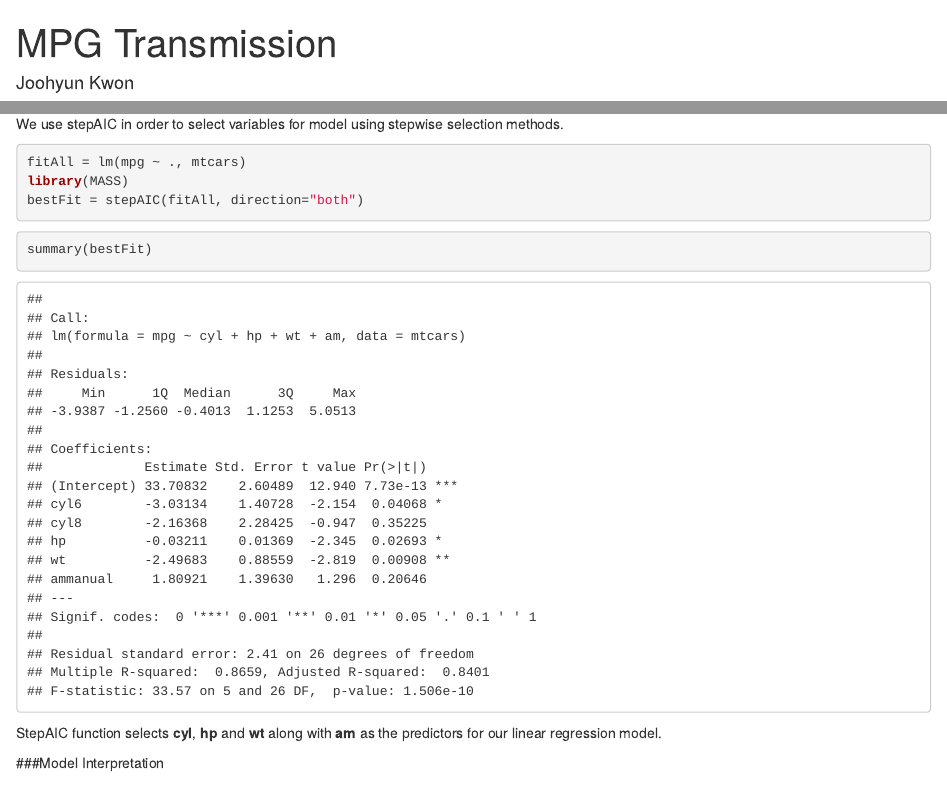
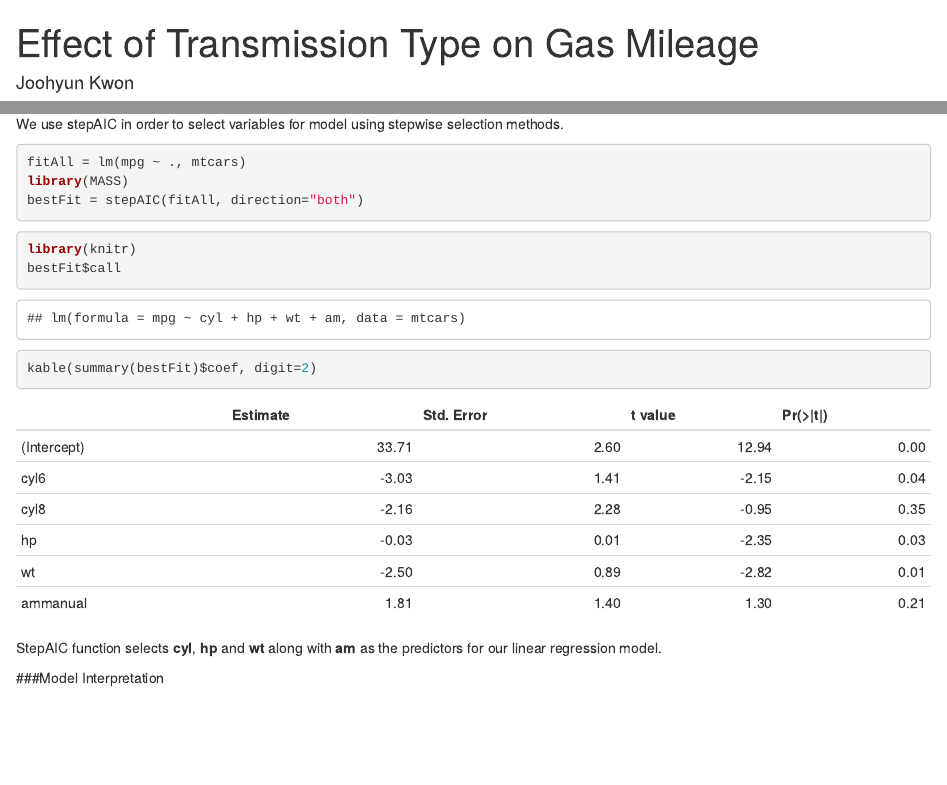
Before and after one commit to joonkwon/regressionmodels, an R Markdown document (mpg_vs_transmission.Rmd): the page in a window 1100 px wide, from its top, and a second part further down, joined at a grey line. Rendered offline with R 4.5, knitr and Pandoc, with nearby package versions.

Commit message:
draft completed

````diff
--- a/mpg_vs_transmission.Rmd
+++ b/mpg_vs_transmission.Rmd
@@ -1,5 +1,5 @@
 ---
-title: "MPG Transmission"
+title: "Effect of Transmission Type on Gas Mileage"
 author: "Joohyun Kwon"
 date: "April 5, 2016"
 output: html_document
@@ -86,7 +86,9 @@ bestFit = stepAIC(fitAll, direction="both")
 ```
 
 ```{r}
-summary(bestFit)
+library(knitr)
+bestFit$call
+kable(summary(bestFit)$coef, digit=2)
 ```
 
 StepAIC function selects **cyl**, **hp** and **wt** along with **am** as the predictors for our linear regression model.
````
Also changed, not shown: mpg_vs_transmission.Rmd (2 more changed lines).
